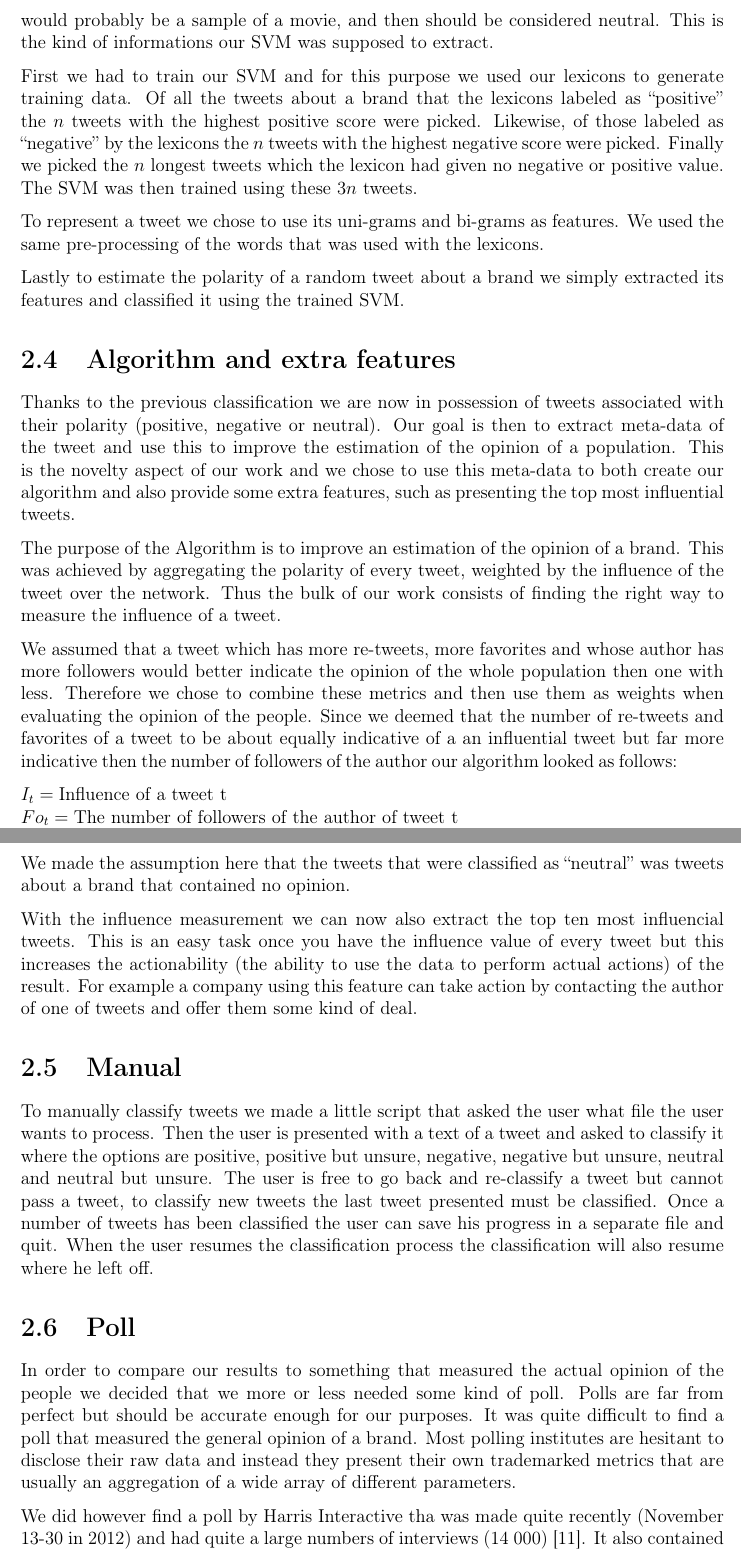
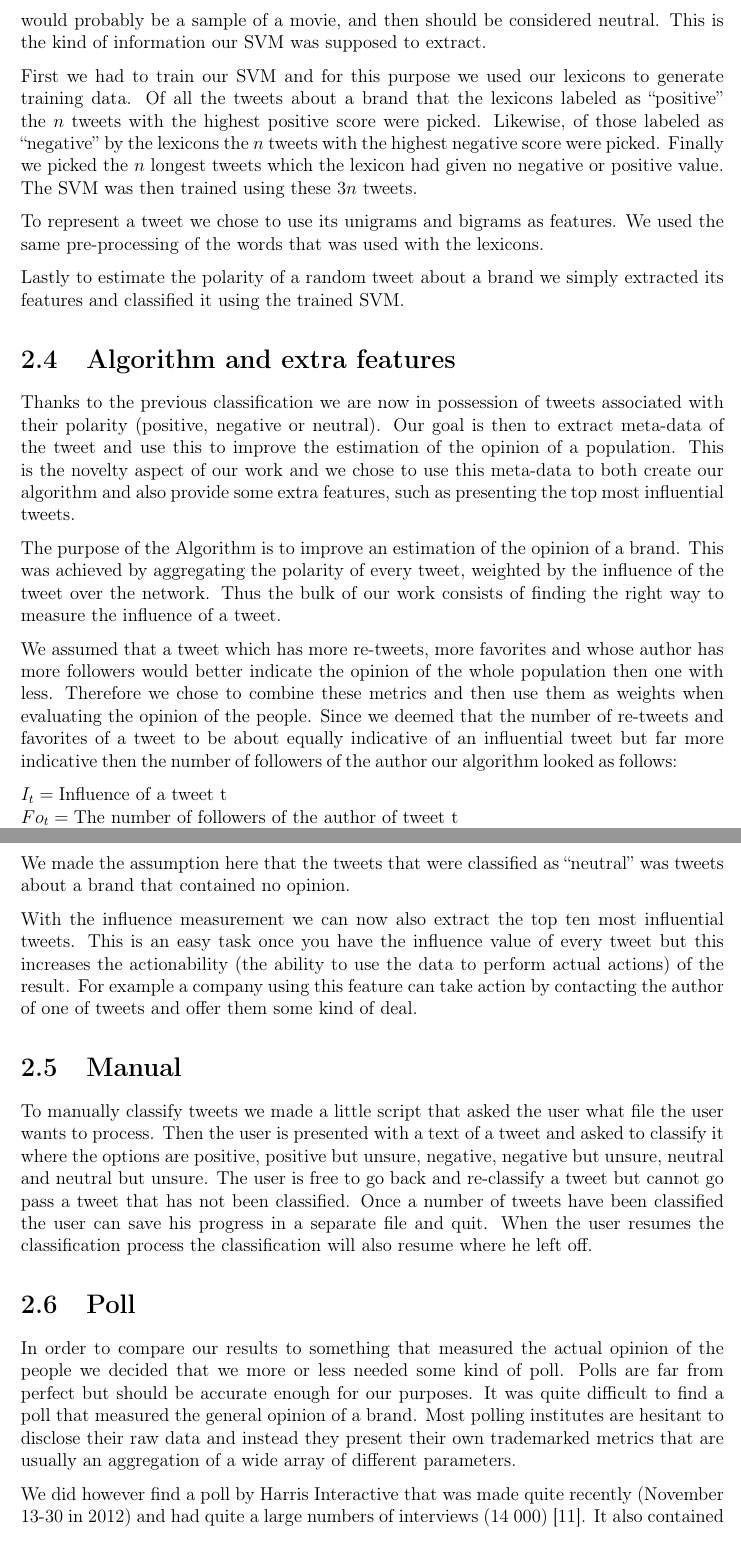
Before and after one commit to tpatel/Online-Reputation-Management, a LaTeX document (report/report.tex): two parts of pages 8 and 9 of 15, joined at a grey line, cut so that both start at the same text. Compiled offline with pdfLaTeX.

Commit message:
Spell-checked chap 0-2

```diff
--- a/report/report.tex
+++ b/report/report.tex
@@ -155,11 +155,11 @@ We used a Support Vector Machine (SVM) to get the polarity of a tweet which is a
 
 Our goal was to create a SVM specialized on one brand because we believed that a word which may be considered negative for one brand may not be negative for another.
-For instance, the word \textit{sample} is very positive when talking about CostCo because they offer a lot of samples which people thoroughly enjoy. However, a \textit{sample} in a Disney context would probably be a sample of a movie, and then should be considered neutral.
-This is the kind of informations our SVM was supposed to extract.
+For instance, the word \textit{sample} is very positive when talking about Costco because they offer a lot of samples which people thoroughly enjoy. However, a \textit{sample} in a Disney context would probably be a sample of a movie, and then should be considered neutral.
+This is the kind of information our SVM was supposed to extract.
 
 First we had to train our SVM and for this purpose we used our lexicons to generate training data. Of all the tweets about a brand that the lexicons labeled as ``positive'' the $n$ tweets with the highest positive score were picked. Likewise, of those labeled as ``negative'' by the lexicons the $n$ tweets with the highest negative score were picked. Finally we picked the $n$ longest tweets which the lexicon had given no negative or positive value. The SVM was then trained using these $3n$ tweets.
 
-To represent a tweet we chose to use its uni-grams and bi-grams as features. We used the same pre-processing of the words that was used with the lexicons.
+To represent a tweet we chose to use its unigrams and bigrams as features. We used the same pre-processing of the words that was used with the lexicons.
 
 Lastly to estimate the polarity of a random tweet about a brand we simply extracted its features and classified it using the trained SVM.
 
@@ -172,7 +172,7 @@ The purpose of the Algorithm is to improve an estimation of the opinion of a bra
 This was achieved by aggregating the polarity of every tweet, weighted by the influence of the tweet over the network.
 Thus the bulk of our work consists of finding the right way to measure the influence of a tweet.
 
-We assumed that a tweet which has more re-tweets, more favorites and whose author has more followers would better indicate the opinion of the whole population then one with less. Therefore we chose to combine these metrics and then use them as weights when evaluating the opinion of the people. Since we deemed that the number of re-tweets and favorites of a tweet to be about equally indicative of a an influential tweet but far more indicative then the number of followers of the author our algorithm looked as follows:
+We assumed that a tweet which has more re-tweets, more favorites and whose author has more followers would better indicate the opinion of the whole population then one with less. Therefore we chose to combine these metrics and then use them as weights when evaluating the opinion of the people. Since we deemed that the number of re-tweets and favorites of a tweet to be about equally indicative of an influential tweet but far more indicative then the number of followers of the author our algorithm looked as follows:
 
 $I_t = \text{Influence of a tweet t}$\\
 $Fo_t = \text{The number of followers of the author of tweet t}$\\
@@ -191,15 +191,15 @@ Opinion = 100 \times \frac{\sum_{\substack{t \in T_{pos}}} I_t}{\sum_{\substack{
 
 We made the assumption here that the tweets that were classified as ``neutral'' was tweets about a brand that contained no opinion.
 
-With the influence measurement we can now also extract the top ten most influencial tweets. This is an easy task once you have the influence value of every tweet but this increases the actionability (the ability to use the data to perform actual actions) of the result. For example a company using this feature can take action by contacting the author of one of tweets and offer them some kind of deal.
+With the influence measurement we can now also extract the top ten most influential tweets. This is an easy task once you have the influence value of every tweet but this increases the actionability (the ability to use the data to perform actual actions) of the result. For example a company using this feature can take action by contacting the author of one of tweets and offer them some kind of deal.
 
 
 \section{Manual}
 
 To manually classify tweets we made a little script that asked the user what file the user wants to process.
 Then the user is presented with a text of a tweet and asked to classify it where the options are positive, positive but unsure, negative, negative but unsure, neutral and neutral but unsure.
-The user is free to go back and re-classify a tweet but cannot pass a tweet, to classify new tweets the last tweet presented must be classified.
-Once a number of tweets has been classified the user can save his progress in a separate file and quit.
+The user is free to go back and re-classify a tweet but cannot go pass a tweet that has not been classified.
+Once a number of tweets have been classified the user can save his progress in a separate file and quit.
 When the user resumes the classification process the classification will also resume where he left off.
 
 \section{Poll}
@@ -208,7 +208,7 @@ In order to compare our results to something that measured the actual opinion of
 Polls are far from perfect but should be accurate enough for our purposes. It was quite difficult to find a poll that measured the general opinion of a brand.
 Most polling institutes are hesitant to disclose their raw data and instead they present their own trademarked metrics that are usually an aggregation of a wide array of different parameters.
 
-We did however find a poll by Harris Interactive tha was made quite recently (November 13-30 in 2012) and had quite a large numbers of interviews (14 000) \cite{Harris13}.
+We did however find a poll by Harris Interactive that was made quite recently (November 13-30 in 2012) and had quite a large numbers of interviews (14 000) \cite{Harris13}.
 It also contained a section where they had a category called “Emotional Appeal” that was an aggregation of answers to how much the interviewee “Feel good about”, “Admire and Respect” and “Trust” the brand in question in a 0-7 range.
 These three scores were then summed up, divided by 21 and multiplied by 100 in order to essentially create a general score for the emotional appeal for the brand \cite{Harris13}.
 We felt this would correspond to the opinion of the population accurate enough for our purposes so we decided to use this Poll.
```
Also changed, not shown: report/report.tex (20 more changed lines).
